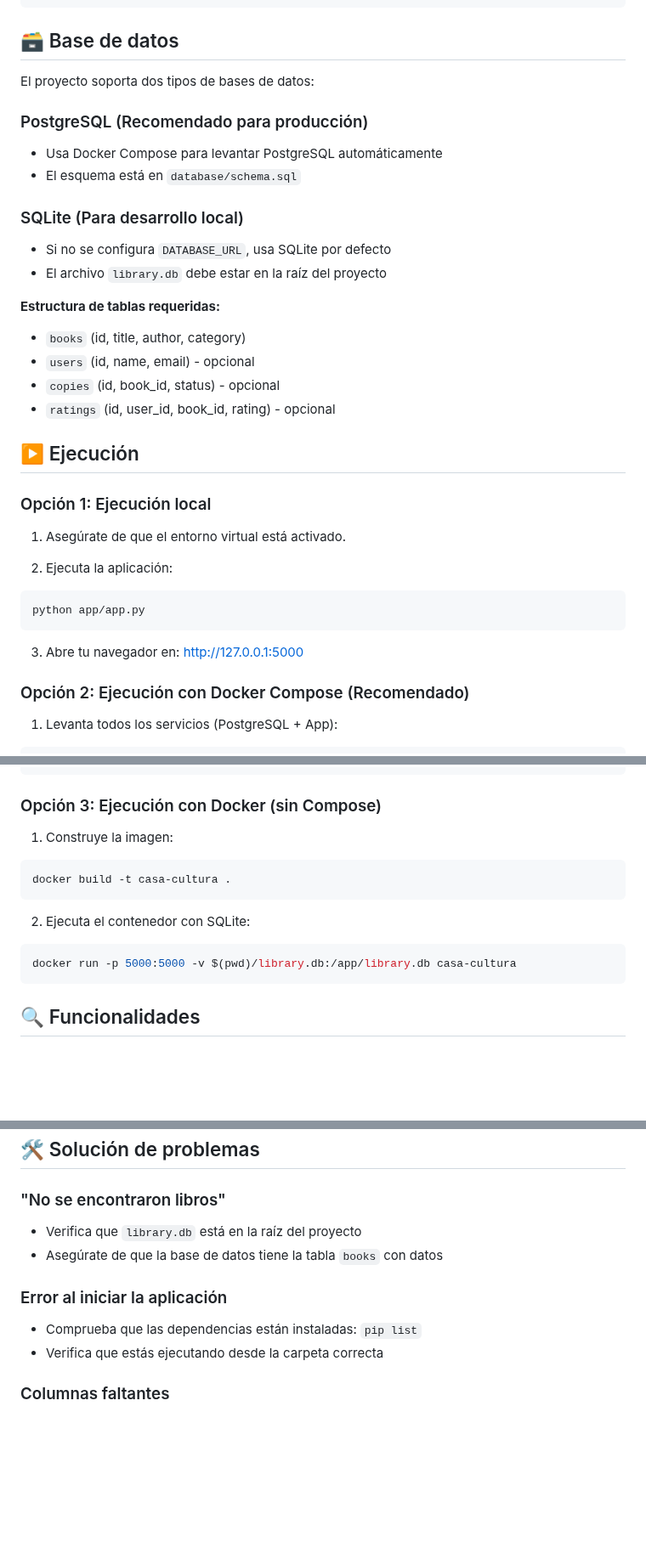
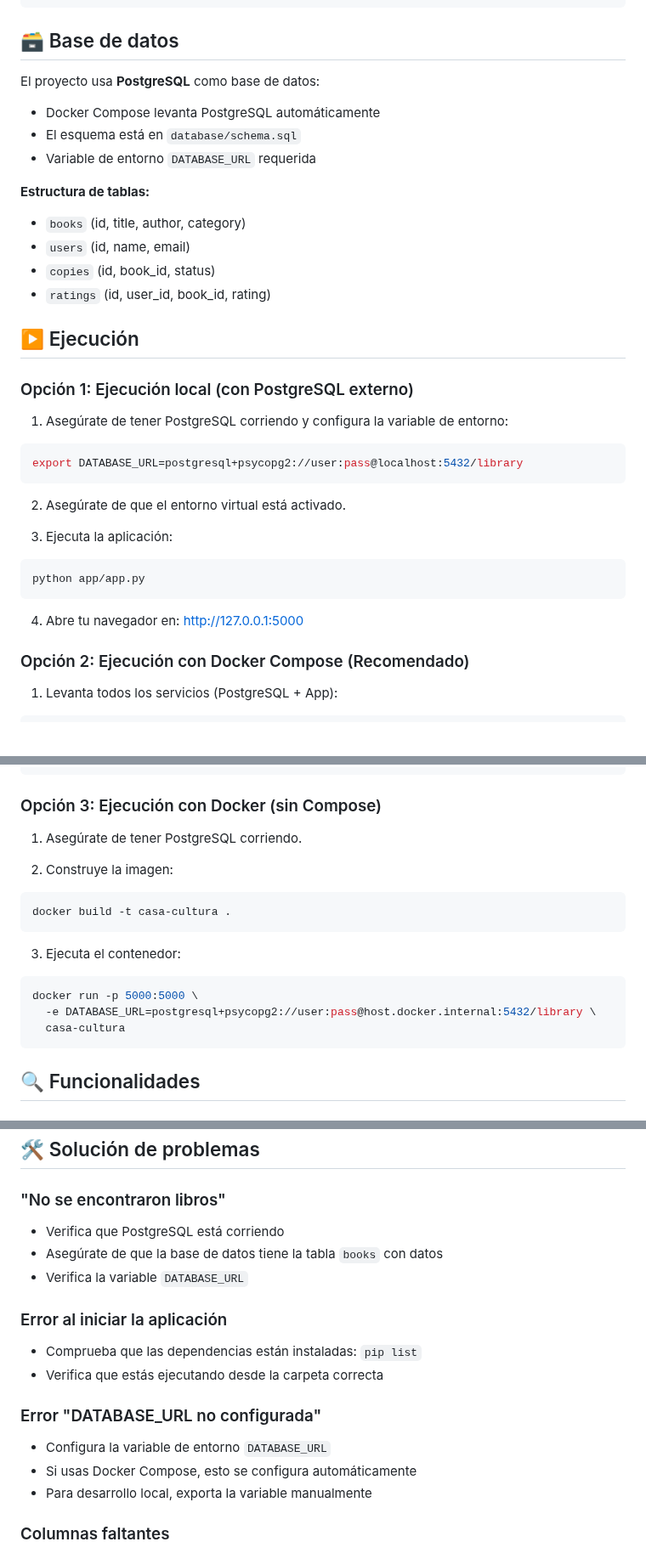
Before and after one commit to alejandrozorita/casa-de-la-cultura-universitatcarlemany, a Markdown page: readme.md, 3 parts joined by grey strips. Shown at 85% size. Rendered like a GitHub page; blank space fills up the shorter version.

Commit message:
Actualizar documentación para PostgreSQL

````diff
--- a/readme.md
+++ b/readme.md
@@ -41,35 +42,37 @@ pip install -r requirements.txt
 
 ## 🗃️ Base de datos
 
-El proyecto soporta dos tipos de bases de datos:
+El proyecto usa **PostgreSQL** como base de datos:
 
-### PostgreSQL (Recomendado para producción)
-- Usa Docker Compose para levantar PostgreSQL automáticamente
+- Docker Compose levanta PostgreSQL automáticamente
 - El esquema está en `database/schema.sql`
+- Variable de entorno `DATABASE_URL` requerida
 
-### SQLite (Para desarrollo local)
-- Si no se configura `DATABASE_URL`, usa SQLite por defecto
-- El archivo `library.db` debe estar en la raíz del proyecto
-
-**Estructura de tablas requeridas:**
+**Estructura de tablas:**
 - `books` (id, title, author, category)
-- `users` (id, name, email) - opcional
-- `copies` (id, book_id, status) - opcional
-- `ratings` (id, user_id, book_id, rating) - opcional
+- `users` (id, name, email)
+- `copies` (id, book_id, status)
+- `ratings` (id, user_id, book_id, rating)
 
 ## ▶️ Ejecución
 
-### Opción 1: Ejecución local
+### Opción 1: Ejecución local (con PostgreSQL externo)
 
-1. Asegúrate de que el entorno virtual está activado.
+1. Asegúrate de tener PostgreSQL corriendo y configura la variable de entorno:
 
-2. Ejecuta la aplicación:
+```bash
+export DATABASE_URL=postgresql+psycopg2://user:pass@localhost:5432/library
+```
+
+2. Asegúrate de que el entorno virtual está activado.
+
+3. Ejecuta la aplicación:
 
 ```bash
 python app/app.py
 ```
 
-3. Abre tu navegador en: [http://127.0.0.1:5000](http://127.0.0.1:5000)
+4. Abre tu navegador en: [http://127.0.0.1:5000](http://127.0.0.1:5000)
 
 ### Opción 2: Ejecución con Docker Compose (Recomendado)
 
@@ -104,16 +107,20 @@ docker exec -it casa-cultura-db psql -U library_user -d library
 
 ### Opción 3: Ejecución con Docker (sin Compose)
 
-1. Construye la imagen:
+1. Asegúrate de tener PostgreSQL corriendo.
+
+2. Construye la imagen:
 
 ```bash
 docker build -t casa-cultura .
 ```
 
-2. Ejecuta el contenedor con SQLite:
+3. Ejecuta el contenedor:
 
 ```bash
-docker run -p 5000:5000 -v $(pwd)/library.db:/app/library.db casa-cultura
+docker run -p 5000:5000 \
+  -e DATABASE_URL=postgresql+psycopg2://user:pass@host.docker.internal:5432/library \
+  casa-cultura
 ```
 
 ## 🔍 Funcionalidades
@@ -148,12 +155,18 @@ El sistema:
 ## 🛠️ Solución de problemas
 
 ### "No se encontraron libros"
-- Verifica que `library.db` está en la raíz del proyecto
+- Verifica que PostgreSQL está corriendo
 - Asegúrate de que la base de datos tiene la tabla `books` con datos
+- Verifica la variable `DATABASE_URL`
 
 ### Error al iniciar la aplicación
 - Comprueba que las dependencias están instaladas: `pip list`
 - Verifica que estás ejecutando desde la carpeta correcta
+
+### Error "DATABASE_URL no configurada"
+- Configura la variable de entorno `DATABASE_URL`
+- Si usas Docker Compose, esto se configura automáticamente
+- Para desarrollo local, exporta la variable manualmente
 
 ### Columnas faltantes
 Si algunas columnas no existen en tu base de datos, la aplicación seguirá funcionando mostrando valores por defecto ("Sin título", "Desconocido", etc.).
````
Also changed, not shown: other parts of readme.md (+2 -2 lines).
